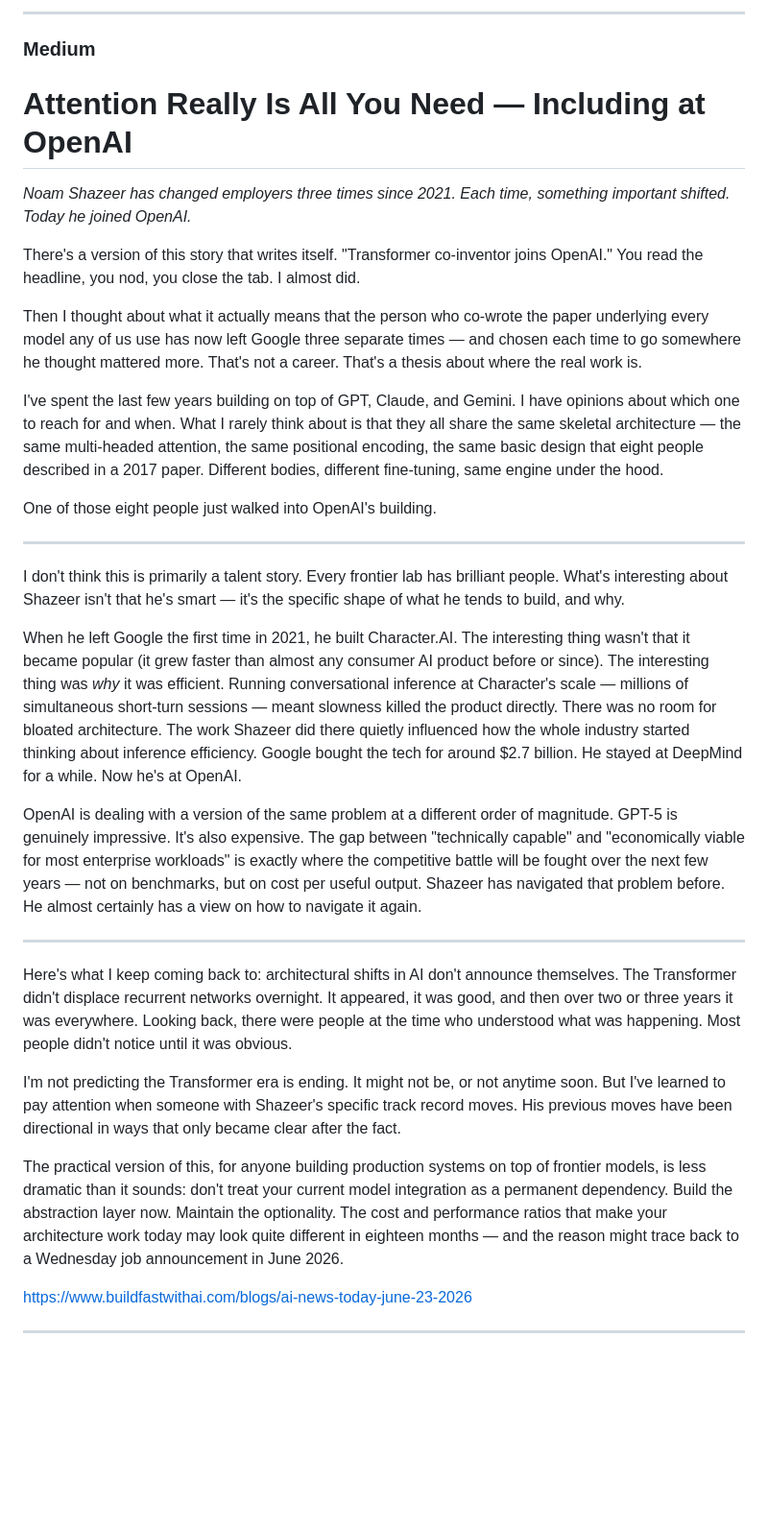
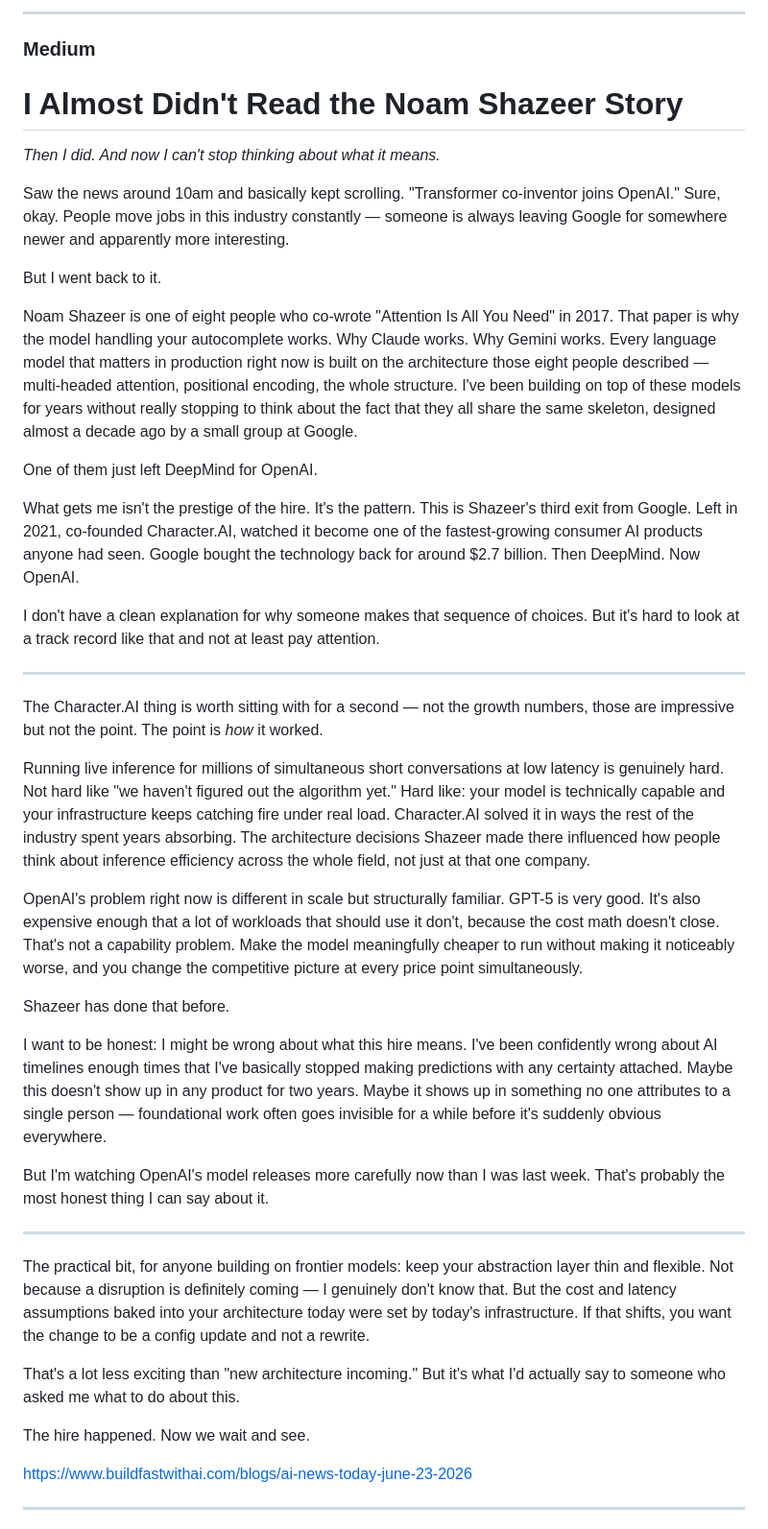
Before and after one commit to natan497/ai-blockchain-digest, a Markdown page: posts/2026-06-24-ai-blockchain-digest.md, the part around the change. Shown at 96% size. GitHub-like rendering; blank space fills up the shorter version.

```diff
--- a/posts/2026-06-24-ai-blockchain-digest.md
+++ b/posts/2026-06-24-ai-blockchain-digest.md
@@ -160,33 +160,43 @@ https://www.buildfastwithai.com/blogs/ai-news-today-june-23-2026
 
 ### Medium
 
-# Attention Really Is All You Need — Including at OpenAI
+# I Almost Didn't Read the Noam Shazeer Story
 
-*Noam Shazeer has changed employers three times since 2021. Each time, something important shifted. Today he joined OpenAI.*
+*Then I did. And now I can't stop thinking about what it means.*
 
-There's a version of this story that writes itself. "Transformer co-inventor joins OpenAI." You read the headline, you nod, you close the tab. I almost did.
+Saw the news around 10am and basically kept scrolling. "Transformer co-inventor joins OpenAI." Sure, okay. People move jobs in this industry constantly — someone is always leaving Google for somewhere newer and apparently more interesting.
 
-Then I thought about what it actually means that the person who co-wrote the paper underlying every model any of us use has now left Google three separate times — and chosen each time to go somewhere he thought mattered more. That's not a career. That's a thesis about where the real work is.
+But I went back to it.
 
-I've spent the last few years building on top of GPT, Claude, and Gemini. I have opinions about which one to reach for and when. What I rarely think about is that they all share the same skeletal architecture — the same multi-headed attention, the same positional encoding, the same basic design that eight people described in a 2017 paper. Different bodies, different fine-tuning, same engine under the hood.
+Noam Shazeer is one of eight people who co-wrote "Attention Is All You Need" in 2017. That paper is why the model handling your autocomplete works. Why Claude works. Why Gemini works. Every language model that matters in production right now is built on the architecture those eight people described — multi-headed attention, positional encoding, the whole structure. I've been building on top of these models for years without really stopping to think about the fact that they all share the same skeleton, designed almost a decade ago by a small group at Google.
 
-One of those eight people just walked into OpenAI's building.
+One of them just left DeepMind for OpenAI.
+
+What gets me isn't the prestige of the hire. It's the pattern. This is Shazeer's third exit from Google. Left in 2021, co-founded Character.AI, watched it become one of the fastest-growing consumer AI products anyone had seen. Google bought the technology back for around $2.7 billion. Then DeepMind. Now OpenAI.
+
+I don't have a clean explanation for why someone makes that sequence of choices. But it's hard to look at a track record like that and not at least pay attention.
 
 ---
 
-I don't think this is primarily a talent story. Every frontier lab has brilliant people. What's interesting about Shazeer isn't that he's smart — it's the specific shape of what he tends to build, and why.
+The Character.AI thing is worth sitting with for a second — not the growth numbers, those are impressive but not the point. The point is *how* it worked.
 
-When he left Google the first time in 2021, he built Character.AI. The interesting thing wasn't that it became popular (it grew faster than almost any consumer AI product before or since). The interesting thing was *why* it was efficient. Running conversational inference at Character's scale — millions of simultaneous short-turn sessions — meant slowness killed the product directly. There was no room for bloated architecture. The work Shazeer did there quietly influenced how the whole industry started thinking about inference efficiency. Google bought the tech for around $2.7 billion. He stayed at DeepMind for a while. Now he's at OpenAI.
+Running live inference for millions of simultaneous short conversations at low latency is genuinely hard. Not hard like "we haven't figured out the algorithm yet." Hard like: your model is technically capable and your infrastructure keeps catching fire under real load. Character.AI solved it in ways the rest of the industry spent years absorbing. The architecture decisions Shazeer made there influenced how people think about inference efficiency across the whole field, not just at that one company.
 
-OpenAI is dealing with a version of the same problem at a different order of magnitude. GPT-5 is genuinely impressive. It's also expensive. The gap between "technically capable" and "economically viable for most enterprise workloads" is exactly where the competitive battle will be fought over the next few years — not on benchmarks, but on cost per useful output. Shazeer has navigated that problem before. He almost certainly has a view on how to navigate it again.
+OpenAI's problem right now is different in scale but structurally familiar. GPT-5 is very good. It's also expensive enough that a lot of workloads that should use it don't, because the cost math doesn't close. That's not a capability problem. Make the model meaningfully cheaper to run without making it noticeably worse, and you change the competitive picture at every price point simultaneously.
+
+Shazeer has done that before.
+
+I want to be honest: I might be wrong about what this hire means. I've been confidently wrong about AI timelines enough times that I've basically stopped making predictions with any certainty attached. Maybe this doesn't show up in any product for two years. Maybe it shows up in something no one attributes to a single person — foundational work often goes invisible for a while before it's suddenly obvious everywhere.
+
+But I'm watching OpenAI's model releases more carefully now than I was last week. That's probably the most honest thing I can say about it.
 
 ---
 
-Here's what I keep coming back to: architectural shifts in AI don't announce themselves. The Transformer didn't displace recurrent networks overnight. It appeared, it was good, and then over two or three years it was everywhere. Looking back, there were people at the time who understood what was happening. Most people didn't notice until it was obvious.
+The practical bit, for anyone building on frontier models: keep your abstraction layer thin and flexible. Not because a disruption is definitely coming — I genuinely don't know that. But the cost and latency assumptions baked into your architecture today were set by today's infrastructure. If that shifts, you want the change to be a config update and not a rewrite.
 
-I'm not predicting the Transformer era is ending. It might not be, or not anytime soon. But I've learned to pay attention when someone with Shazeer's specific track record moves. His previous moves have been directional in ways that only became clear after the fact.
+That's a lot less exciting than "new architecture incoming." But it's what I'd actually say to someone who asked me what to do about this.
 
-The practical version of this, for anyone building production systems on top of frontier models, is less dramatic than it sounds: don't treat your current model integration as a permanent dependency. Build the abstraction layer now. Maintain the optionality. The cost and performance ratios that make your architecture work today may look quite different in eighteen months — and the reason might trace back to a Wednesday job announcement in June 2026.
+The hire happened. Now we wait and see.
 
 https://www.buildfastwithai.com/blogs/ai-news-today-june-23-2026
 
```
Also changed, not shown: CLAUDE.md (+20 -5 lines).
